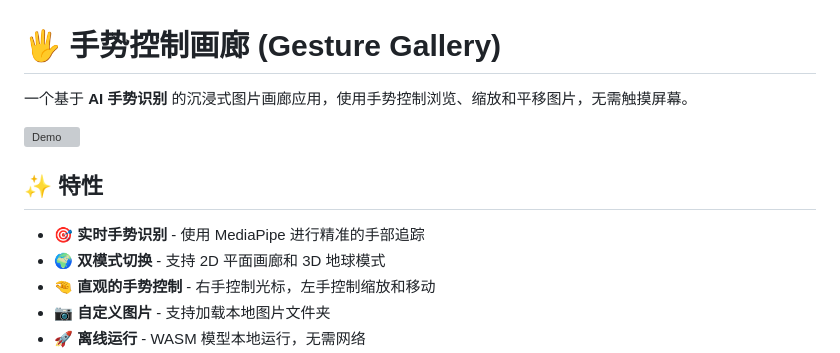
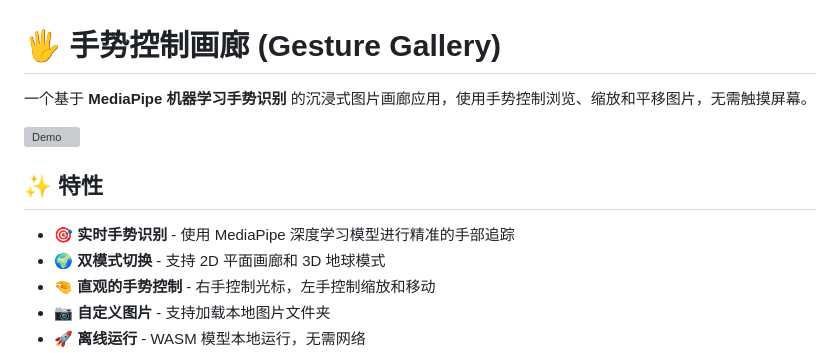
Before and after one commit to suimi8/gesture-gallery, a Markdown page: README.md, the part around the change. GitHub-like rendering; grey boxes are pictures that could not be loaded.

```diff
--- a/README.md
+++ b/README.md
@@ -1,12 +1,12 @@
 # 🖐️ 手势控制画廊 (Gesture Gallery)
 
-一个基于 **AI 手势识别** 的沉浸式图片画廊应用，使用手势控制浏览、缩放和平移图片，无需触摸屏幕。
+一个基于 **MediaPipe 机器学习手势识别** 的沉浸式图片画廊应用，使用手势控制浏览、缩放和平移图片，无需触摸屏幕。
 
 ![Demo](./demo.gif)
 
 ## ✨ 特性
 
-- 🎯 **实时手势识别** - 使用 MediaPipe 进行精准的手部追踪
+- 🎯 **实时手势识别** - 使用 MediaPipe 深度学习模型进行精准的手部追踪
 - 🌍 **双模式切换** - 支持 2D 平面画廊和 3D 地球模式
 - 🤏 **直观的手势控制** - 右手控制光标，左手控制缩放和移动
 - 📷 **自定义图片** - 支持加载本地图片文件夹
```
Also changed, not shown: README_EN.md (+2 -2 lines).
